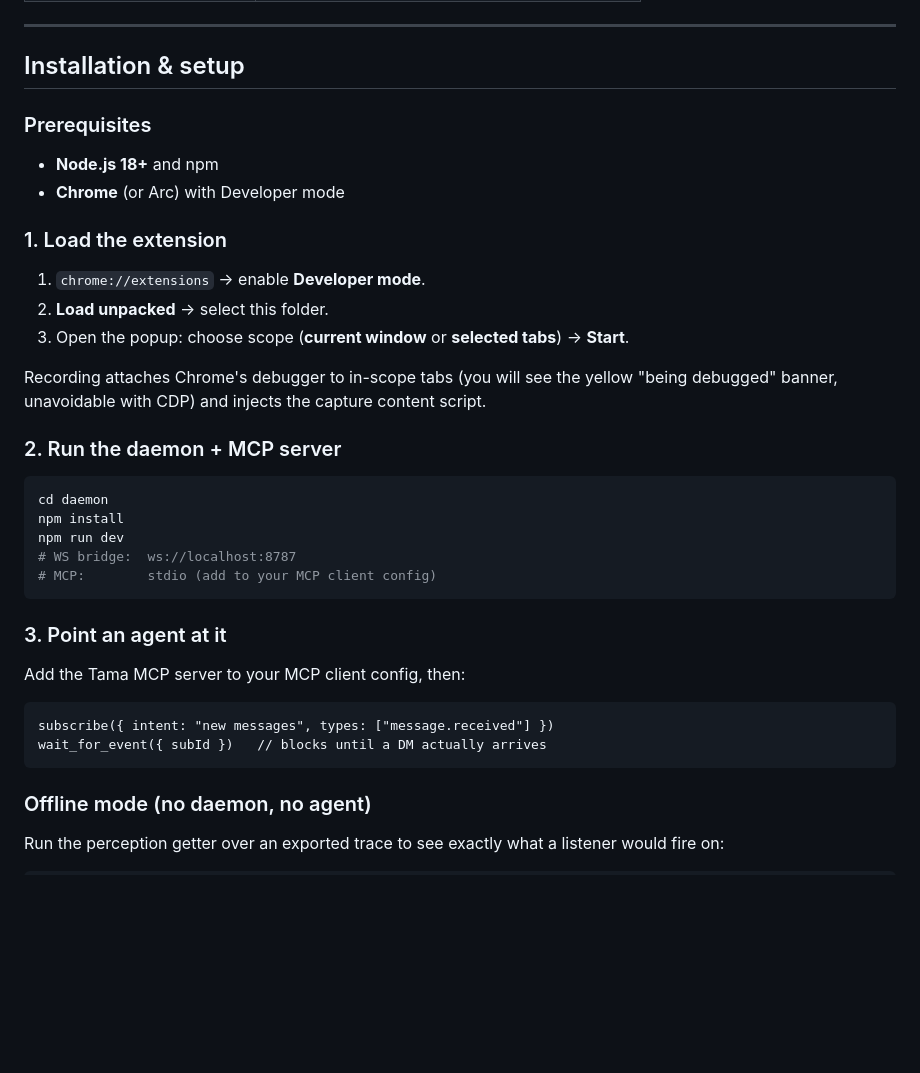
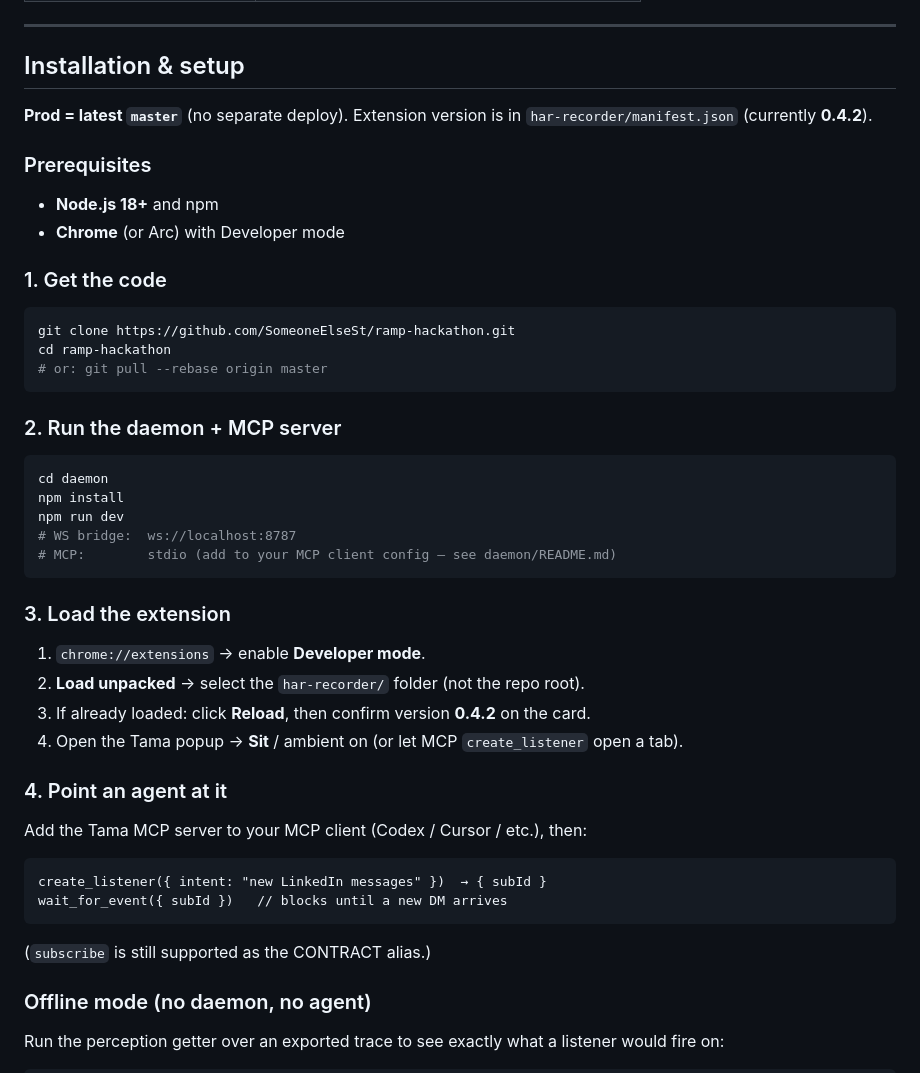
Before and after one commit to SomeoneElseSt/ramp-hackathon, a Markdown page: README.md, the part around the change. Drawn GitHub-style; blank space fills up the shorter version.

Commit message:
Document prod install path for v0.4.2.
Clarify that master is prod, load unpacked har-recorder/, and use create_listener.

Co-authored-by: Cursor <cursoragent@cursor.com>

````diff
--- a/README.md
+++ b/README.md
@@ -157,18 +157,21 @@ Daemon → agent (MCP):     { type, source, ts, from, to, text, evidence }  // r
 
 ## Installation & setup
 
+**Prod = latest `master`** (no separate deploy). Extension version is in
+`har-recorder/manifest.json` (currently **0.4.2**).
+
 ### Prerequisites
 
 - **Node.js 18+** and npm
 - **Chrome** (or Arc) with Developer mode
 
-### 1. Load the extension
+### 1. Get the code
 
-1. `chrome://extensions` → enable **Developer mode**.
-2. **Load unpacked** → select this folder.
-3. Open the popup: choose scope (**current window** or **selected tabs**) → **Start**.
-
-Recording attaches Chrome's debugger to in-scope tabs (you will see the yellow "being debugged" banner, unavoidable with CDP) and injects the capture content script.
+```bash
+git clone https://github.com/SomeoneElseSt/ramp-hackathon.git
+cd ramp-hackathon
+# or: git pull --rebase origin master
+```
 
 ### 2. Run the daemon + MCP server
 
@@ -177,17 +180,26 @@ cd daemon
 npm install
 npm run dev
 # WS bridge:  ws://localhost:8787
-# MCP:        stdio (add to your MCP client config)
+# MCP:        stdio (add to your MCP client config — see daemon/README.md)
 ```
 
-### 3. Point an agent at it
+### 3. Load the extension
 
-Add the Tama MCP server to your MCP client config, then:
+1. `chrome://extensions` → enable **Developer mode**.
+2. **Load unpacked** → select the `har-recorder/` folder (not the repo root).
+3. If already loaded: click **Reload**, then confirm version **0.4.2** on the card.
+4. Open the Tama popup → **Sit** / ambient on (or let MCP `create_listener` open a tab).
+
+### 4. Point an agent at it
+
+Add the Tama MCP server to your MCP client (Codex / Cursor / etc.), then:
 
 ```
-subscribe({ intent: "new messages", types: ["message.received"] })
-wait_for_event({ subId })   // blocks until a DM actually arrives
+create_listener({ intent: "new LinkedIn messages" })  → { subId }
+wait_for_event({ subId })   // blocks until a new DM arrives
 ```
+
+(`subscribe` is still supported as the CONTRACT alias.)
 
 ### Offline mode (no daemon, no agent)
 
````
Also changed, not shown: CONTEXT.md (+7 -2 lines).
